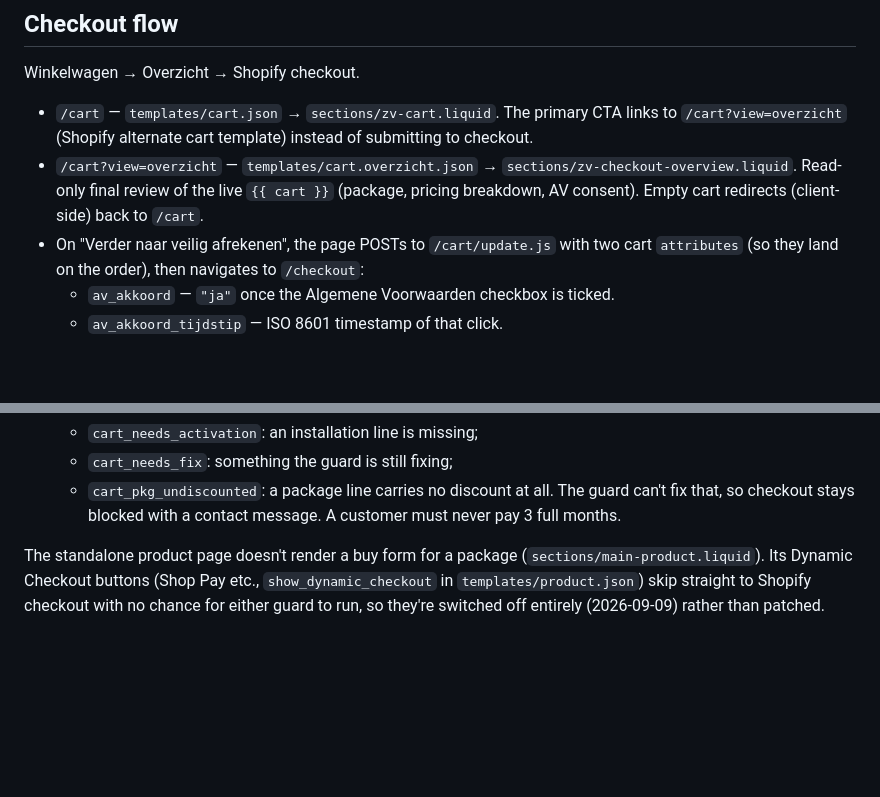
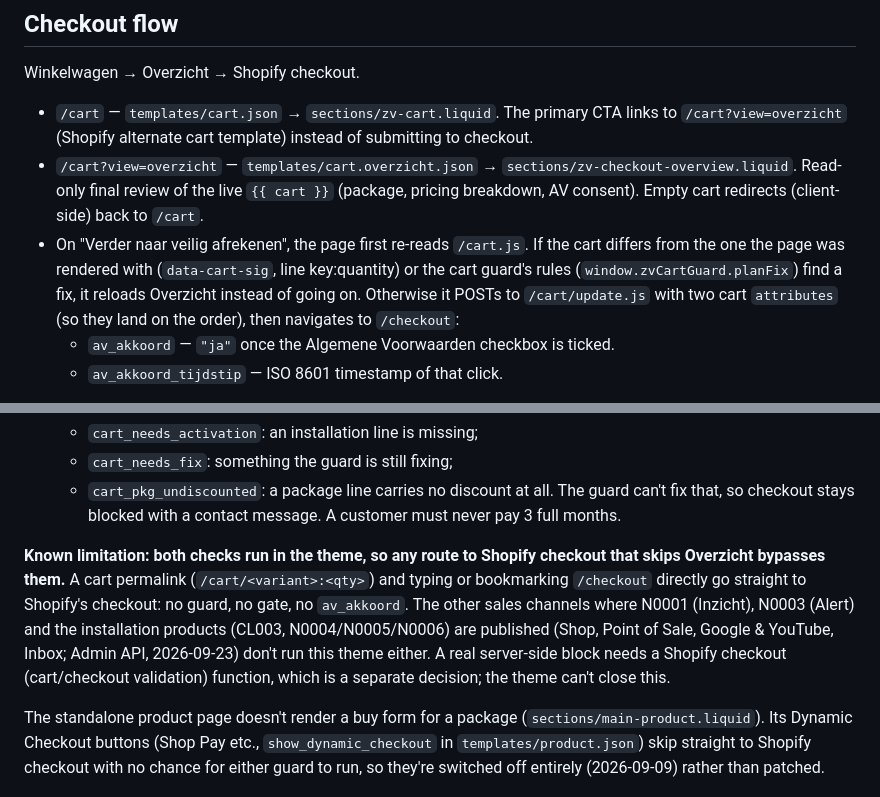
Before and after one commit to thijs-enbition/Zoveilig-Test-shopify, a Markdown page: CLAUDE.md, 2 parts joined by grey strips. GitHub-like rendering; blank space fills up the shorter version.

Commit message:
Record in CLAUDE.md what bypasses the theme's cart guard and gate
Cart permalinks, a typed /checkout and the other sales channels (Shop,
POS, Google & YouTube, Inbox) where N0001/N0003 and the installation
products are published never render Overzicht, so neither the guard
nor the server gate runs. A real block needs a Shopify checkout
validation function, a separate decision. Also describe the Overzicht
button's new re-check of /cart.js before it navigates.

Co-Authored-By: Claude Opus 5.5 (1M context) <noreply@anthropic.com>

```diff
--- a/CLAUDE.md
+++ b/CLAUDE.md
@@ -9,8 +9,11 @@ Winkelwagen → Overzicht → Shopify checkout.
 - `/cart?view=overzicht` — `templates/cart.overzicht.json` → `sections/zv-checkout-overview.liquid`.
   Read-only final review of the live `{{ cart }}` (package, pricing breakdown, AV consent).
   Empty cart redirects (client-side) back to `/cart`.
-- On "Verder naar veilig afrekenen", the page POSTs to `/cart/update.js` with two cart
-  `attributes` (so they land on the order), then navigates to `/checkout`:
+- On "Verder naar veilig afrekenen", the page first re-reads `/cart.js`. If the cart differs
+  from the one the page was rendered with (`data-cart-sig`, line key:quantity) or the cart
+  guard's rules (`window.zvCartGuard.planFix`) find a fix, it reloads Overzicht instead of
+  going on. Otherwise it POSTs to `/cart/update.js` with two cart `attributes` (so they land on
+  the order), then navigates to `/checkout`:
   - `av_akkoord` — `"ja"` once the Algemene Voorwaarden checkbox is ticked.
   - `av_akkoord_tijdstip` — ISO 8601 timestamp of that click.
 
@@ -59,6 +62,14 @@ after the fact or a package reaching the cart through an unexpected route:
   - `cart_pkg_undiscounted`: a package line carries no discount at all. The guard can't fix
     that, so checkout stays blocked with a contact message. A customer must never pay 3 full
     months.
+
+**Known limitation: both checks run in the theme, so any route to Shopify checkout that skips
+Overzicht bypasses them.** A cart permalink (`/cart/<variant>:<qty>`) and typing or bookmarking
+`/checkout` directly go straight to Shopify's checkout: no guard, no gate, no `av_akkoord`. The
+other sales channels where N0001 (Inzicht), N0003 (Alert) and the installation products (CL003,
+N0004/N0005/N0006) are published (Shop, Point of Sale, Google & YouTube, Inbox; Admin API,
+2026-09-23) don't run this theme either. A real server-side block needs a Shopify checkout
+(cart/checkout validation) function, which is a separate decision; the theme can't close this.
 
 The standalone product page doesn't render a buy form for a package (`sections/main-product.liquid`).
 Its Dynamic Checkout buttons (Shop Pay etc., `show_dynamic_checkout` in `templates/product.json`)
```
